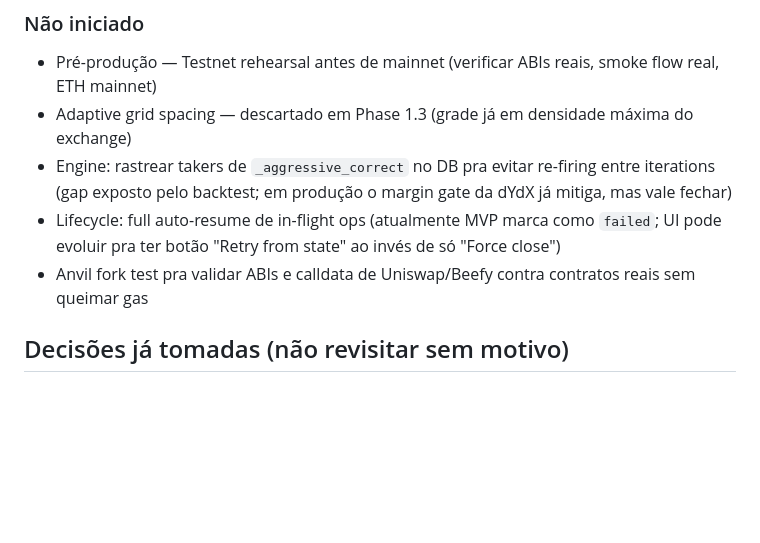
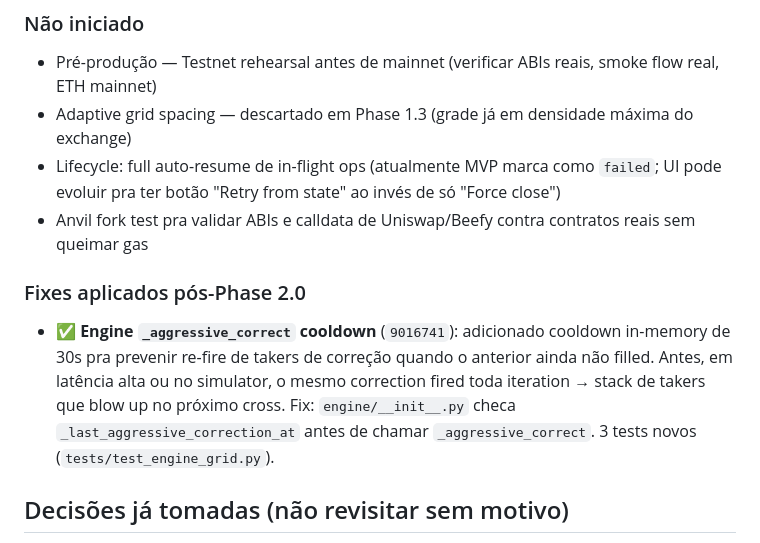
Before and after one commit to wallmxz/New-cryptohedge, a Markdown page: CLAUDE.md, the part around the change. Drawn GitHub-style; blank space fills up the shorter version.

Commit message:
docs: mark _aggressive_correct cooldown fix in CLAUDE.md
Removed the gap from 'Nao iniciado'; added 'Fixes aplicados pos-Phase 2.0'
section noting commit 9016741.

Co-Authored-By: Claude Opus 4.7 (1M context) <noreply@anthropic.com>

```diff
--- a/CLAUDE.md
+++ b/CLAUDE.md
@@ -84,9 +84,12 @@ Stack: Python 3.14, asyncio, Starlette + Alpine.js, web3.py, dydx-v4-client, aio
 
 - Pré-produção — Testnet rehearsal antes de mainnet (verificar ABIs reais, smoke flow real, ETH mainnet)
 - Adaptive grid spacing — descartado em Phase 1.3 (grade já em densidade máxima do exchange)
-- Engine: rastrear takers de `_aggressive_correct` no DB pra evitar re-firing entre iterations (gap exposto pelo backtest; em produção o margin gate da dYdX já mitiga, mas vale fechar)
 - Lifecycle: full auto-resume de in-flight ops (atualmente MVP marca como `failed`; UI pode evoluir pra ter botão "Retry from state" ao invés de só "Force close")
 - Anvil fork test pra validar ABIs e calldata de Uniswap/Beefy contra contratos reais sem queimar gas
+
+### Fixes aplicados pós-Phase 2.0
+
+- ✅ **Engine `_aggressive_correct` cooldown** (`9016741`): adicionado cooldown in-memory de 30s pra prevenir re-fire de takers de correção quando o anterior ainda não filled. Antes, em latência alta ou no simulator, o mesmo correction fired toda iteration → stack de takers que blow up no próximo cross. Fix: `engine/__init__.py` checa `_last_aggressive_correction_at` antes de chamar `_aggressive_correct`. 3 tests novos (`tests/test_engine_grid.py`).
 
 ## Decisões já tomadas (não revisitar sem motivo)
 
```
